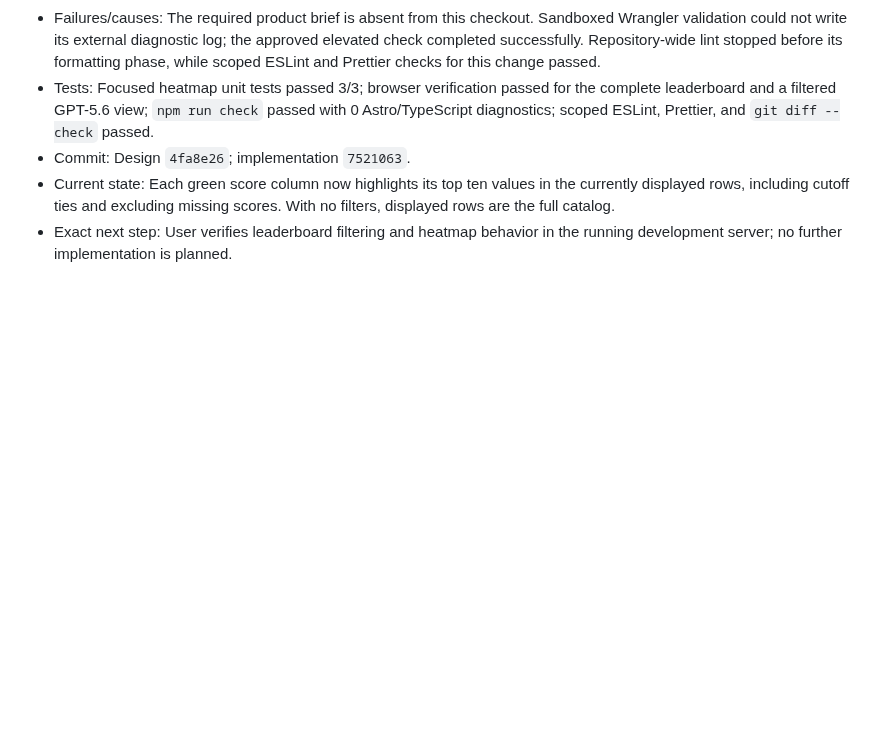
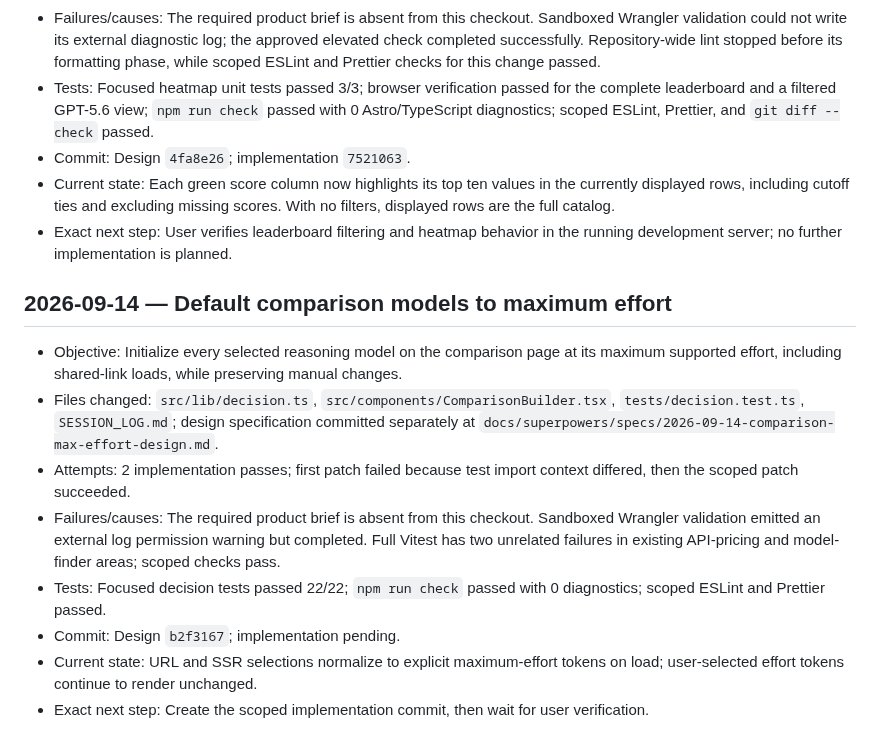
Before and after one commit to D-Flint/ai-model-web, a Markdown page: SESSION_LOG.md, the part around the change. Drawn GitHub-style; blank space fills up the shorter version.

Commit message:
docs: log comparison effort default

```diff
--- a/SESSION_LOG.md
+++ b/SESSION_LOG.md
@@ -1125,3 +1125,14 @@
 - Commit: Design `4fa8e26`; implementation `7521063`.
 - Current state: Each green score column now highlights its top ten values in the currently displayed rows, including cutoff ties and excluding missing scores. With no filters, displayed rows are the full catalog.
 - Exact next step: User verifies leaderboard filtering and heatmap behavior in the running development server; no further implementation is planned.
+
+## 2026-09-14 — Default comparison models to maximum effort
+
+- Objective: Initialize every selected reasoning model on the comparison page at its maximum supported effort, including shared-link loads, while preserving manual changes.
+- Files changed: `src/lib/decision.ts`, `src/components/ComparisonBuilder.tsx`, `tests/decision.test.ts`, `SESSION_LOG.md`; design specification committed separately at `docs/superpowers/specs/2026-09-14-comparison-max-effort-design.md`.
+- Attempts: 2 implementation passes; first patch failed because test import context differed, then the scoped patch succeeded.
+- Failures/causes: The required product brief is absent from this checkout. Sandboxed Wrangler validation emitted an external log permission warning but completed. Full Vitest has two unrelated failures in existing API-pricing and model-finder areas; scoped checks pass.
+- Tests: Focused decision tests passed 22/22; `npm run check` passed with 0 diagnostics; scoped ESLint and Prettier passed.
+- Commit: Design `b2f3167`; implementation pending.
+- Current state: URL and SSR selections normalize to explicit maximum-effort tokens on load; user-selected effort tokens continue to render unchanged.
+- Exact next step: Create the scoped implementation commit, then wait for user verification.
```
